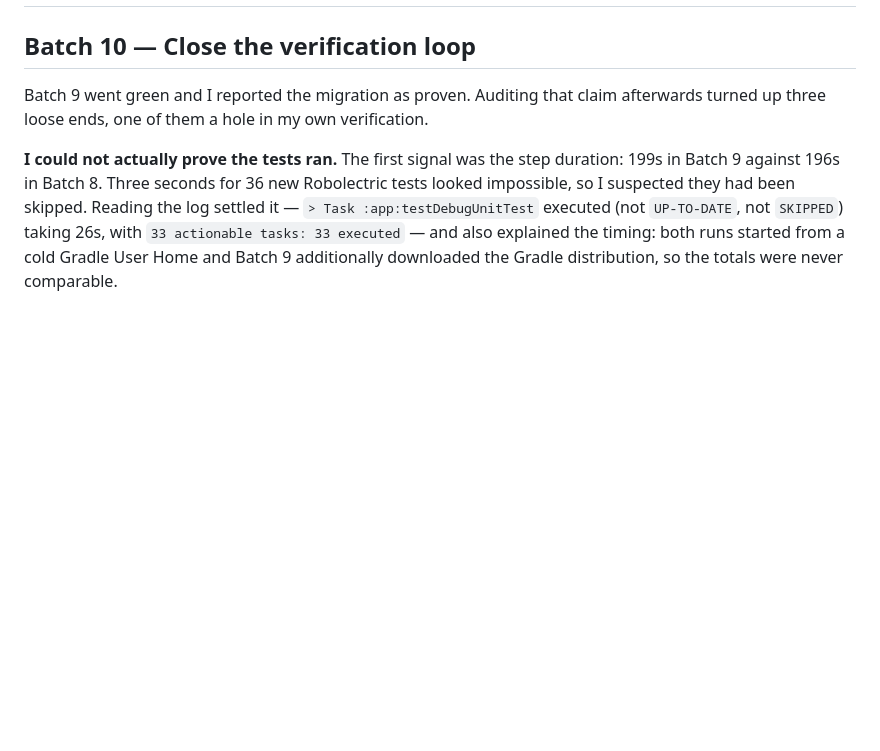
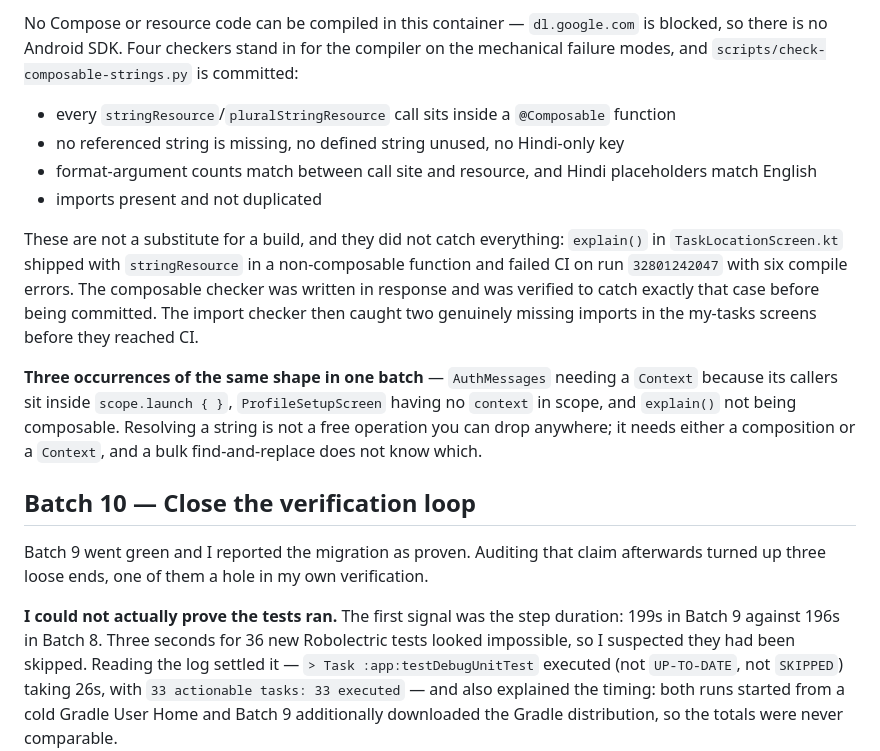
Before and after one commit to lovableguyzayed/Fixhora, a Markdown page: 05_CHANGELOG.md, the part around one of its changes. Rendered like a GitHub page; blank space fills up the shorter version.

```diff
--- a/05_CHANGELOG.md
+++ b/05_CHANGELOG.md
@@ -2,3 +48,22 @@
+No Compose or resource code can be compiled in this container — `dl.google.com` is blocked, so
+there is no Android SDK. Four checkers stand in for the compiler on the mechanical failure modes,
+and `scripts/check-composable-strings.py` is committed:
+
+- every `stringResource`/`pluralStringResource` call sits inside a `@Composable` function
+- no referenced string is missing, no defined string unused, no Hindi-only key
+- format-argument counts match between call site and resource, and Hindi placeholders match English
+- imports present and not duplicated
+
+These are not a substitute for a build, and they did not catch everything: `explain()` in
+`TaskLocationScreen.kt` shipped with `stringResource` in a non-composable function and failed CI on
+run `32801242047` with six compile errors. The composable checker was written in response and was
+verified to catch exactly that case before being committed. The import checker then caught two
+genuinely missing imports in the my-tasks screens before they reached CI.
+
+**Three occurrences of the same shape in one batch** — `AuthMessages` needing a `Context` because
+its callers sit inside `scope.launch { }`, `ProfileSetupScreen` having no `context` in scope, and
+`explain()` not being composable. Resolving a string is not a free operation you can drop anywhere;
+it needs either a composition or a `Context`, and a bulk find-and-replace does not know which.
 
 ## Batch 10 — Close the verification loop
 
```
Also changed, not shown: other parts of 05_CHANGELOG.md (+46 -0 lines).
